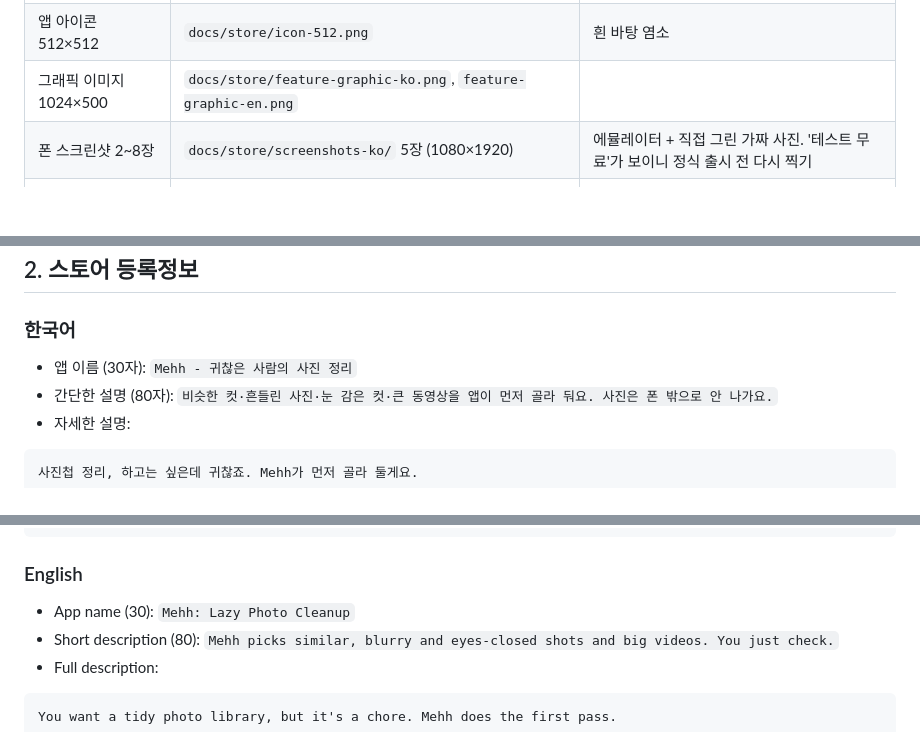
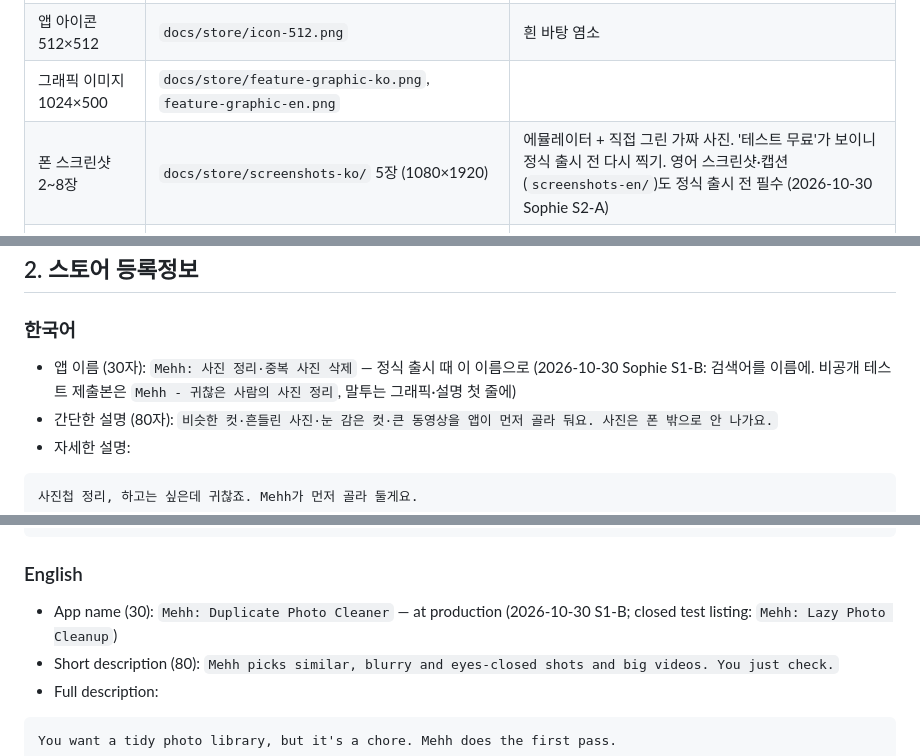
Before and after one commit to LetsBeLikeSophie/Mehh, a Markdown page: docs/store/play-console.md, 3 parts joined by grey strips. GitHub-like rendering; blank space fills up the shorter version.

Commit message:
S1-B·S2-A·S3-A 스토어 메모: 정식 이름은 검색어를 넣어, 영어 스크린샷은 출시 전 필수, 별점 부탁은 안 함
Co-Authored-By: Claude Opus 5.5 <noreply@anthropic.com>

```diff
--- a/docs/store/play-console.md
+++ b/docs/store/play-console.md
@@ -9,7 +9,7 @@ Sophie가 Play Console에서 그대로 붙여 넣을 수 있게 정리한 문서
 | 앱 번들 (AAB) | `build/app/outputs/bundle/release/app-release.aab` | 1.17.2 (60), 출시용 키로 서명 |
 | 앱 아이콘 512×512 | `docs/store/icon-512.png` | 흰 바탕 염소 |
 | 그래픽 이미지 1024×500 | `docs/store/feature-graphic-ko.png`, `feature-graphic-en.png` | |
-| 폰 스크린샷 2~8장 | `docs/store/screenshots-ko/` 5장 (1080×1920) | 에뮬레이터 + 직접 그린 가짜 사진. '테스트 무료'가 보이니 정식 출시 전 다시 찍기 |
+| 폰 스크린샷 2~8장 | `docs/store/screenshots-ko/` 5장 (1080×1920) | 에뮬레이터 + 직접 그린 가짜 사진. '테스트 무료'가 보이니 정식 출시 전 다시 찍기. 영어 스크린샷·캡션(`screenshots-en/`)도 정식 출시 전 필수 (2026-10-30 Sophie S2-A) |
 | 개인정보처리방침 | https://itssophie.dev/mehh/privacy.html | 한국어·영어 |
 | 이용약관·환불 | https://itssophie.dev/mehh/terms.html | 한국어·영어 (앱 설정·Pro 안내에서 연결, 2026-10-29 B3-B) |
 | 문의 메일 | hello@itssophie.dev | |
@@ -28,7 +28,7 @@ Sophie가 Play Console에서 그대로 붙여 넣을 수 있게 정리한 문서
 
 ### 한국어
 
-- 앱 이름 (30자): `Mehh - 귀찮은 사람의 사진 정리`
+- 앱 이름 (30자): `Mehh: 사진 정리·중복 사진 삭제` — 정식 출시 때 이 이름으로 (2026-10-30 Sophie S1-B: 검색어를 이름에. 비공개 테스트 제출본은 `Mehh - 귀찮은 사람의 사진 정리`, 말투는 그래픽·설명 첫 줄에)
 - 간단한 설명 (80자): `비슷한 컷·흔들린 사진·눈 감은 컷·큰 동영상을 앱이 먼저 골라 둬요. 사진은 폰 밖으로 안 나가요.`
 - 자세한 설명:
 
@@ -67,7 +67,7 @@ Sophie가 Play Console에서 그대로 붙여 넣을 수 있게 정리한 문서
 
 ### English
 
-- App name (30): `Mehh: Lazy Photo Cleanup`
+- App name (30): `Mehh: Duplicate Photo Cleaner` — at production (2026-10-30 S1-B; closed test listing: `Mehh: Lazy Photo Cleanup`)
 - Short description (80): `Mehh picks similar, blurry and eyes-closed shots and big videos. You just check.`
 - Full description:
 
```
Also changed, not shown: other parts of docs/store/play-console.md (+5 -1 lines).
